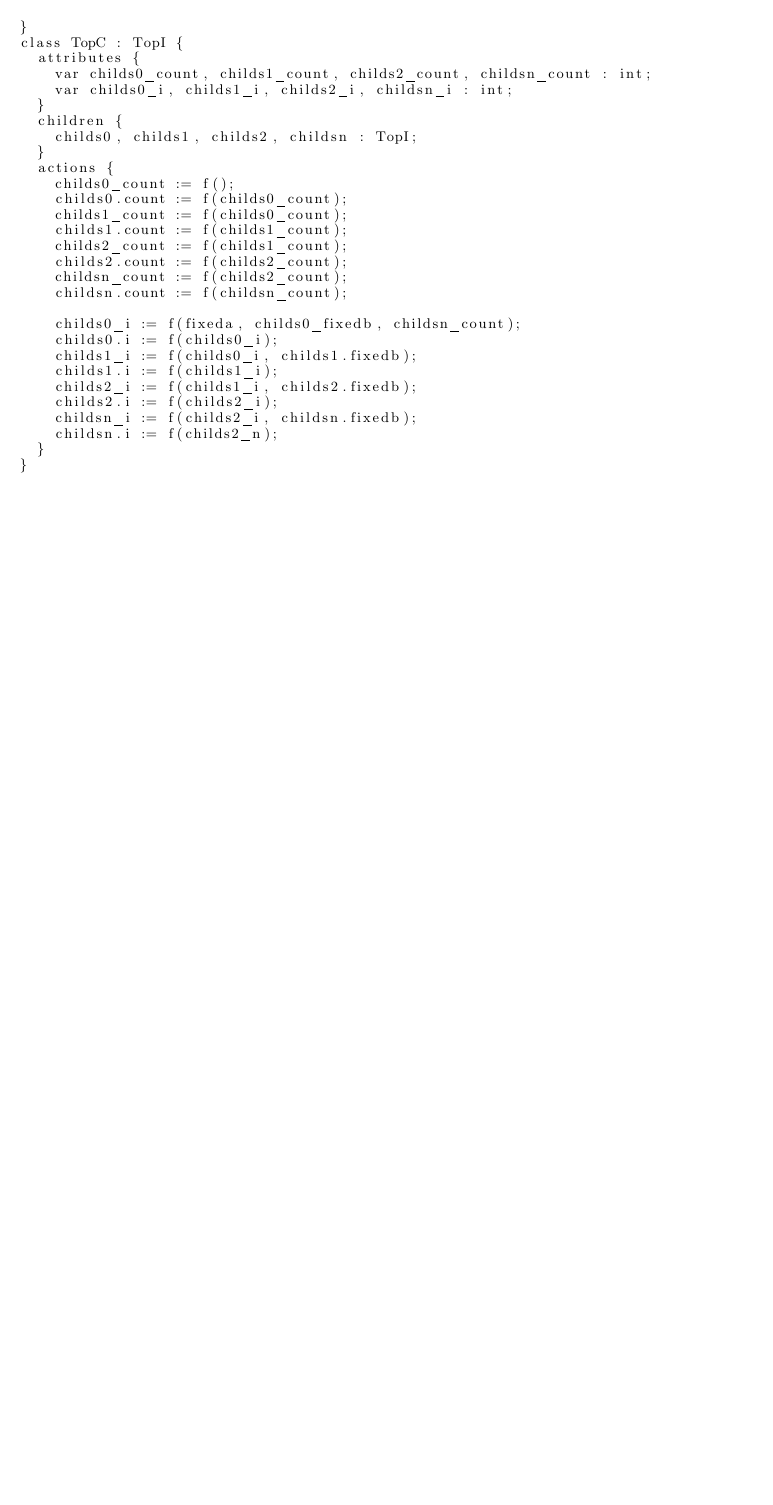
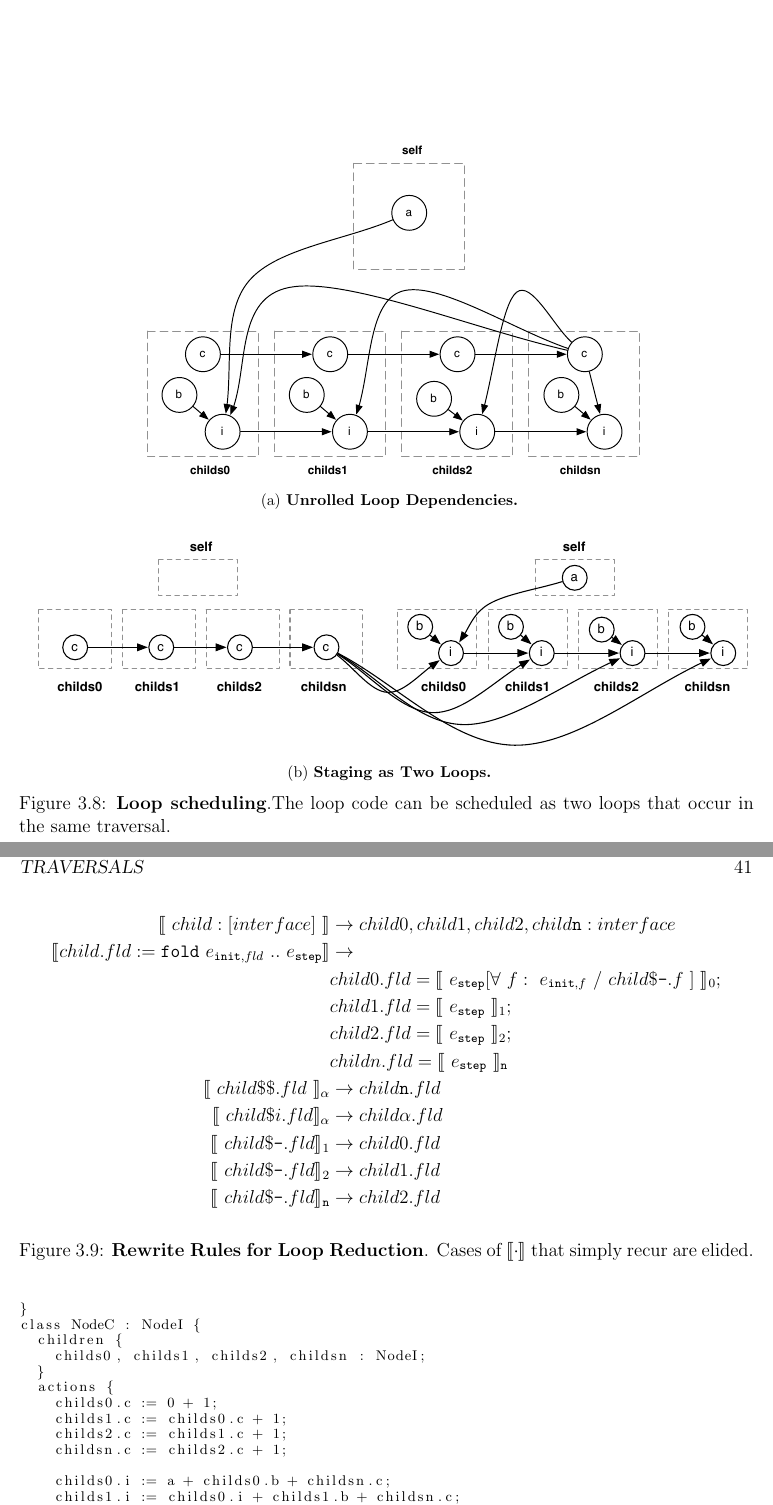
Before and after one commit to lsb/devnull, a LaTeX thesis (thesis/template/template.tex, which reads thesis/template/chap3.tex): part of page 52 of 86 before the commit and two parts of pages 52 and 53 of 87 after it, the two joined at a grey line, cut at the place of the change, the shorter picture padded with empty space. Compiled offline with pdfLaTeX.

Commit message:
Loop unrolling examples

```diff
--- a/thesis/template/chap3.tex
+++ b/thesis/template/chap3.tex
@@ -384,3 +380,15 @@ The language of constraints are recurrence relations~\cite{??}. Attribute depend
 
 Our approach is to divide the problem into two steps. First, we transform an attribute grammar with loops into one without them by unrolling several steps of the loop. Second, after scheduling the loopless grammar, we recover loops from the schedule. Our approach guarantees that, if the synthesizer reports a loopless schedule, dependency-preserving loops will be recovered from it.
 
+
+\begin{figure}
+\centering
+\subfloat[\textbf{Unrolled Loop Dependencies.}]{\label{fig:unrolling:deps}
+\begin{minipage}{1\columnwidth}\centering
+\includegraphics[trim=0 0 0 0,clip,width=0.7\columnwidth]{chapter3/unrolledloop}
+\end{minipage}}\\
+\subfloat[\textbf{Staging as Two Loops.}]{\label{fig:unrolling:stages}
+\begin{minipage}{1\columnwidth}\centering
+\includegraphics[trim=0 0 0 0,clip,width=1.0\columnwidth]{chapter3/stagedloop}
+\end{minipage}}
+\caption{\textbf{Loop scheduling}.The loop code can be scheduled as two loops that occur in the same traversal.}
@@ -413,2 +425,3 @@ Our reduction unrolls the loop into the following:
-\begin{lstlisting}
-interface TopI {
+Our reduction unrolls the loop into 4 steps ($0$, $1$, $2$, and $n$):
+
+\begin{lstlisting}[mathescape]
@@ -419,33 +433,53 @@ interface TopI {
 }
-class TopC : TopI {
-  attributes {
-    var childs0_count, childs1_count, childs2_count, childsn_count : int;
-    var childs0_i, childs1_i, childs2_i, childsn_i : int;
-  }
+class NodeC : NodeI {
   children {
-    childs0, childs1, childs2, childsn : TopI;
+    childs0, childs1, childs2, childsn : NodeI;
   }
   actions {
-    childs0_count := f();
-    childs0.count := f(childs0_count);
-    childs1_count := f(childs0_count);
-    childs1.count := f(childs1_count);
-    childs2_count := f(childs1_count);
-    childs2.count := f(childs2_count);
-    childsn_count := f(childs2_count);
-    childsn.count := f(childsn_count);
+    childs0.c := 0 + 1;
+    childs1.c := childs0.c + 1;
+    childs2.c := childs1.c + 1;
+    childsn.c := childs2.c + 1;
 
-    childs0_i := f(fixeda, childs0_fixedb, childsn_count);
-    childs0.i := f(childs0_i);
-    childs1_i := f(childs0_i, childs1.fixedb);
-    childs1.i := f(childs1_i);
-    childs2_i := f(childs1_i, childs2.fixedb);
-    childs2.i := f(childs2_i);
-    childsn_i := f(childs2_i, childsn.fixedb);
-    childsn.i := f(childs2_n);
+    childs0.i := a + childs0.b + childsn.c;
+    childs1.i := childs0.i + childs1.b + childsn.c;
+    childs2.i := childs1.i + childs2.b + childsn.c;
+    childsn.i := childs2.i + childsn.b + childsn.c;
   }
 }
 \end{lstlisting}
+
+
+
+The reduction performs several rewrites that unroll loops and then substitute variable names in the unrolled statements:
+
+\begin{figure}
+\begin{align*}
+\llbracket ~child : [ interface ] ~\rrbracket &\rightarrow child0, child1, child2, child \texttt{n} : interface
+\\
+\llbracket child.fld := \texttt{fold} ~ e_{\texttt{init},fld} ~ .. ~ e_\texttt{step} \rrbracket &\rightarrow
+\\
+& child0.fld = \llbracket~e_\texttt{step}[\forall ~f:  ~ e_{\texttt{init},f} ~/~ child\$\texttt{-}.f~]~\rrbracket_0;
+\\
+& child1.fld = \llbracket~e_\texttt{step}~\rrbracket_1;
+\\
+& child2.fld = \llbracket~e_\texttt{step}~\rrbracket_2;
+\\
+& childn.fld = \llbracket~e_\texttt{step}~\rrbracket_\texttt{n}
+\\
+\llbracket ~child\$\$.fld ~\rrbracket_\alpha &\rightarrow child \texttt{n}. fld
+\\
+\llbracket ~child\$i.fld \rrbracket_\alpha & \rightarrow child\alpha.fld
+\\
+\llbracket ~child\$\texttt{-}.fld \rrbracket_1 & \rightarrow child0.fld
+\\
+\llbracket ~child\$\texttt{-}.fld \rrbracket_2 & \rightarrow child1.fld
+\\
+\llbracket ~child\$\texttt{-}.fld \rrbracket_\texttt{n} & \rightarrow child2.fld
+\end{align*}
+\caption{\textbf{Rewrite Rules for Loop Reduction}. Cases of $\llbracket \cdot \rrbracket$ that simply recur are elided.}
+\label{fig:loopreduction}
+\end{figure}
 
 
 \subsection{Recovery by Commuting Abstractions}
--- a/thesis/template/template.tex
+++ b/thesis/template/template.tex
@@ -22,6 +22,8 @@
 
 \usepackage{graphicx}
 
+\usepackage{stmaryrd}
+\usepackage{amsmath}
 
 \usepackage{listings}
 \newcommand{\Suppressnumber}{}
```
Also changed, not shown: thesis/template/chapter3/stagedloop.pdf (added), thesis/template/chapter3/unrolledloop.pdf (added), thesis/template/chap3.tex (37 more changed lines), 1 other file.
